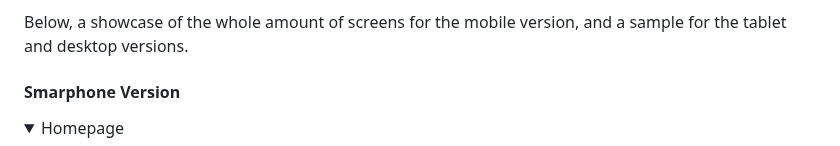
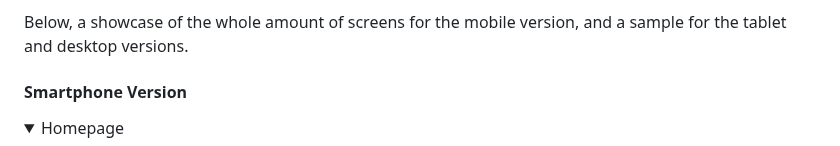
Before and after one commit to Gianlooca/mementoamiga, a Markdown page: README.md, the part around the change. Rendered like a GitHub page; folded sections open.

Commit message:
Correct new typo in README

```diff
--- a/README.md
+++ b/README.md
@@ -104,7 +104,7 @@ I used [Balsamiq](https://balsamiq.com/) to sketch the wireframes of the website
 
 Below, a showcase of the whole amount of screens for the mobile version, and a sample for the tablet and desktop versions.
 
-#### Smarphone Version
+#### Smartphone Version
 <details><summary>Homepage</summary>
 <img src="docs/wireframes/home-mobile.png">
 </details>
```
